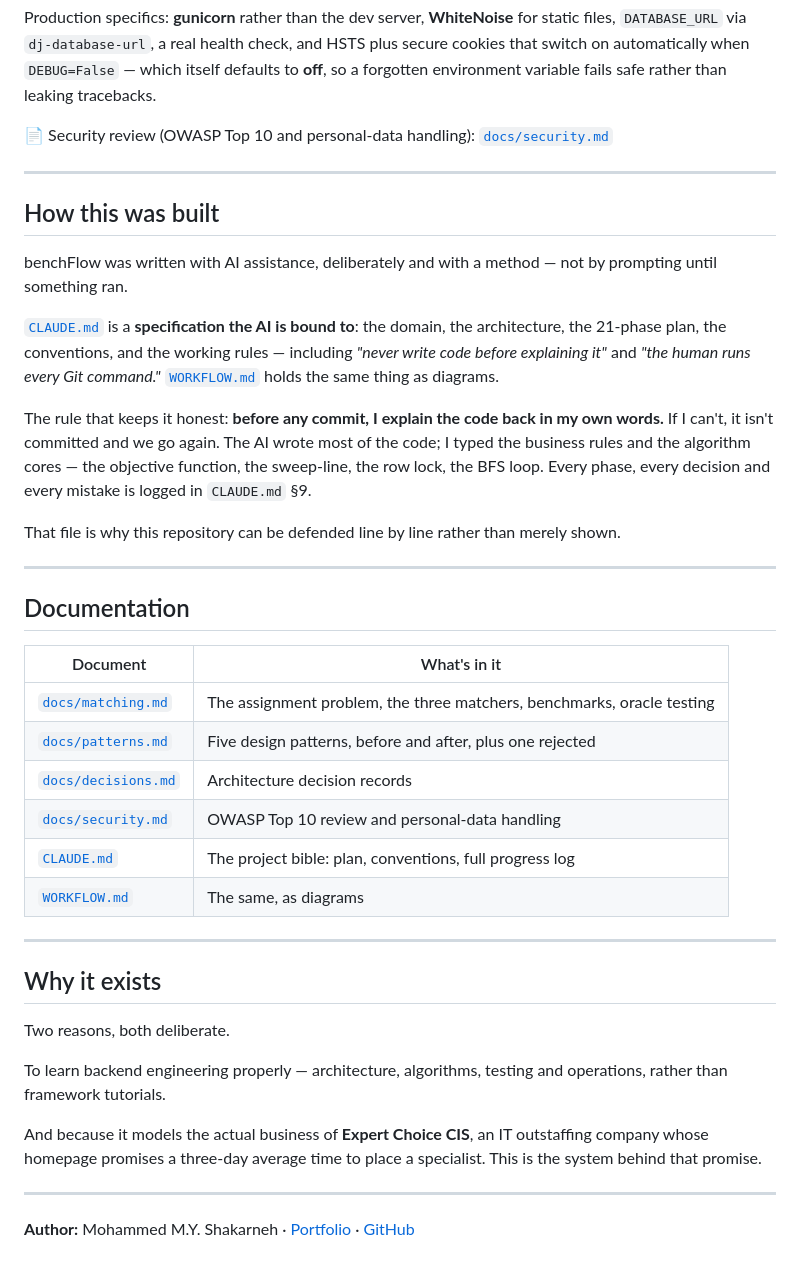
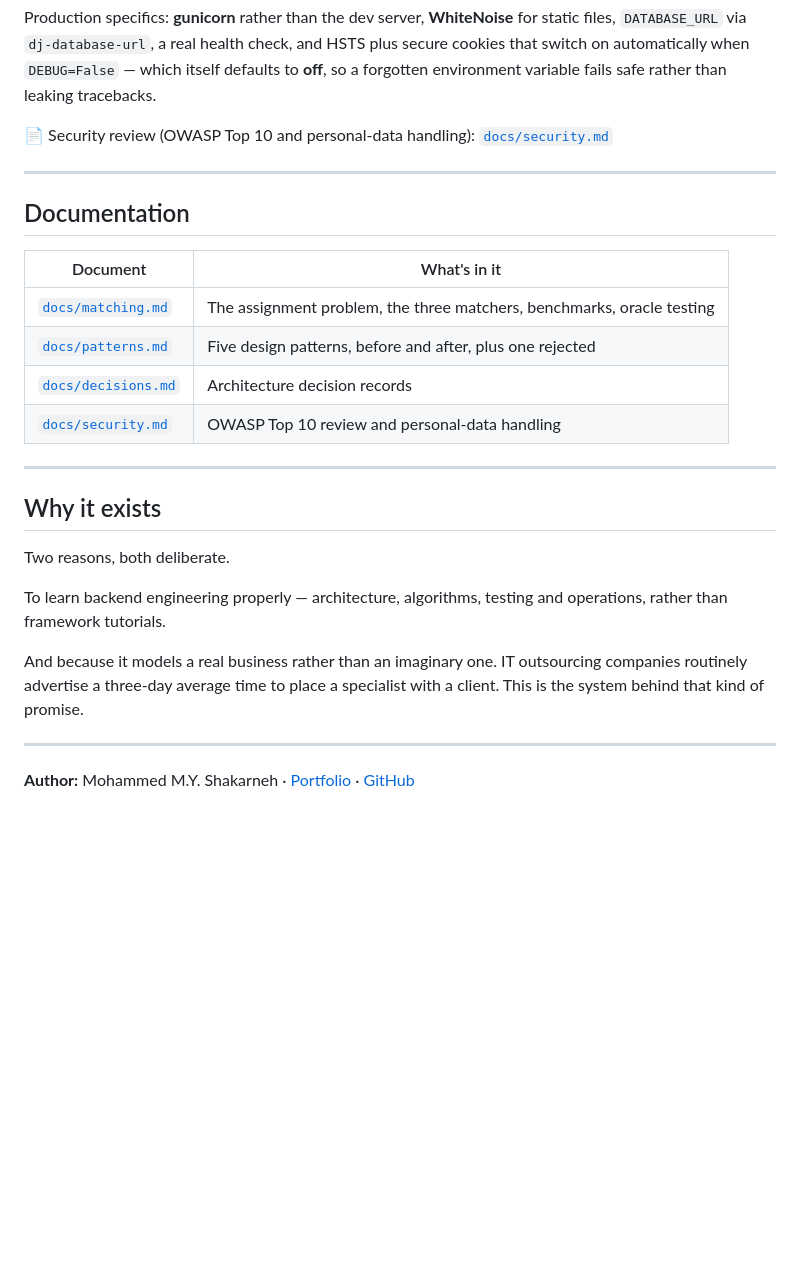
Before and after one commit to Shakarneh/BenchFlow, a Markdown page: README.md, the part around the change. Rendered like a GitHub page; blank space fills up the shorter version.

Commit message:
Remove documentation links to files no longer in the repo

```diff
--- a/README.md
+++ b/README.md
@@ -271,25 +271,6 @@ variable fails safe rather than leaking tracebacks.
 
 ---
 
-## How this was built
-
-benchFlow was written with AI assistance, deliberately and with a method — not by prompting until
-something ran.
-
-[`CLAUDE.md`](CLAUDE.md) is a **specification the AI is bound to**: the domain, the architecture,
-the 21-phase plan, the conventions, and the working rules — including *"never write code before
-explaining it"* and *"the human runs every Git command."* [`WORKFLOW.md`](WORKFLOW.md) holds the
-same thing as diagrams.
-
-The rule that keeps it honest: **before any commit, I explain the code back in my own words.** If I
-can't, it isn't committed and we go again. The AI wrote most of the code; I typed the business
-rules and the algorithm cores — the objective function, the sweep-line, the row lock, the BFS
-loop. Every phase, every decision and every mistake is logged in `CLAUDE.md` §9.
-
-That file is why this repository can be defended line by line rather than merely shown.
-
----
-
 ## Documentation
 
 | Document | What's in it |
@@ -298,8 +279,6 @@ That file is why this repository can be defended line by line rather than merely
 | [`docs/patterns.md`](docs/patterns.md) | Five design patterns, before and after, plus one rejected |
 | [`docs/decisions.md`](docs/decisions.md) | Architecture decision records |
 | [`docs/security.md`](docs/security.md) | OWASP Top 10 review and personal-data handling |
-| [`CLAUDE.md`](CLAUDE.md) | The project bible: plan, conventions, full progress log |
-| [`WORKFLOW.md`](WORKFLOW.md) | The same, as diagrams |
 
 ---
 
@@ -310,9 +289,9 @@ Two reasons, both deliberate.
 To learn backend engineering properly — architecture, algorithms, testing and operations, rather
 than framework tutorials.
 
-And because it models the actual business of **Expert Choice CIS**, an IT outstaffing company whose
-homepage promises a three-day average time to place a specialist. This is the system behind that
-promise.
+And because it models a real business rather than an imaginary one. IT outsourcing companies
+routinely advertise a three-day average time to place a specialist with a client. This is the
+system behind that kind of promise.
 
 ---
 
```
